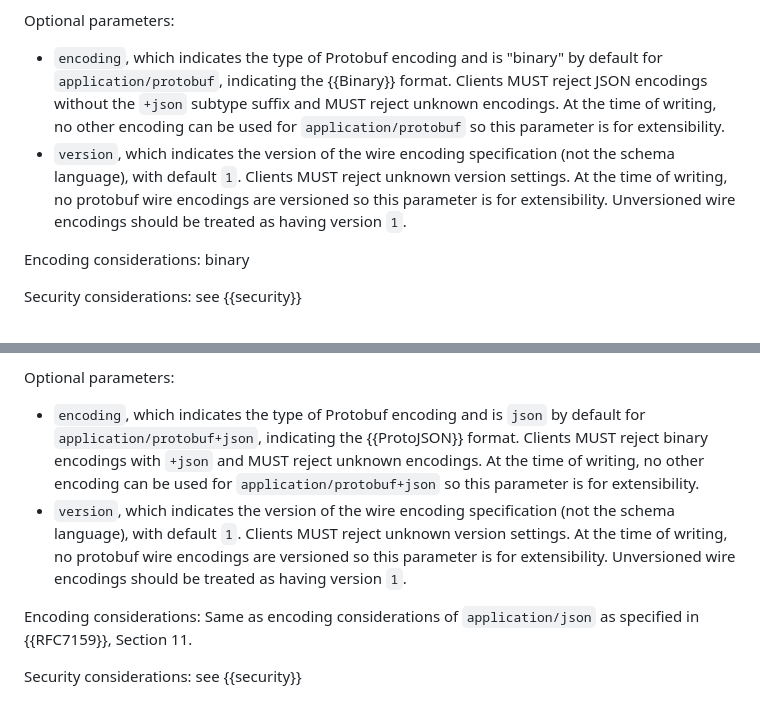
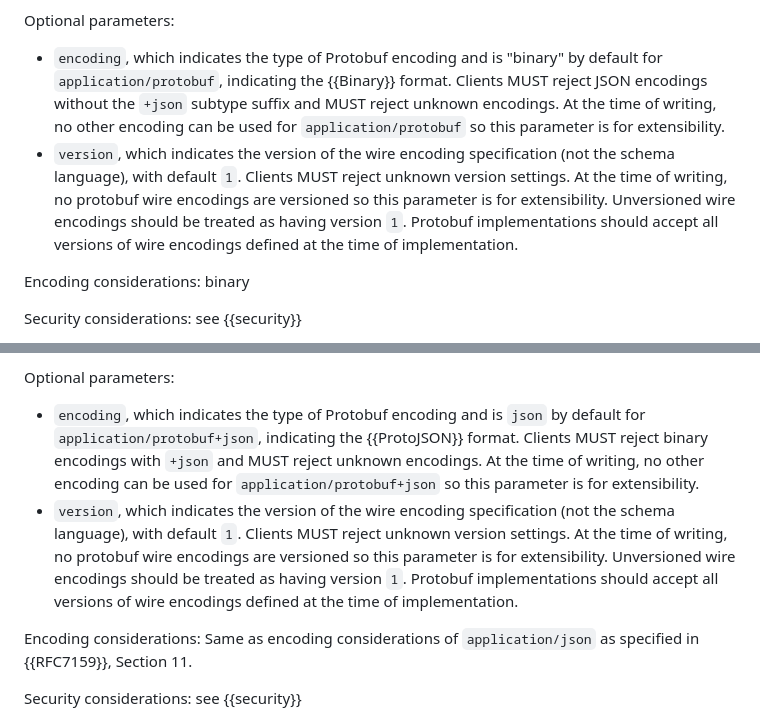
Before and after one commit to wkumari/draft-murray-dispatch-mime-protobuf, a Markdown page: draft-murray-dispatch-mime-protobuf.md, 2 parts joined by grey strips. Rendered like a GitHub page.

Commit message:
draft-murray-dispatch-mime-protobuf.md: add clarification about wire backcompat

```diff
--- a/draft-murray-dispatch-mime-protobuf.md
+++ b/draft-murray-dispatch-mime-protobuf.md
@@ -192,7 +192,7 @@ Required parameters: none
 Optional parameters:
 
 * `encoding`, which indicates the type of Protobuf encoding and is "binary" by default for `application/protobuf`, indicating the {{Binary}} format. Clients MUST reject JSON encodings without the `+json` subtype suffix and MUST reject unknown encodings. At the time of writing, no other encoding can be used for `application/protobuf` so this parameter is for extensibility.
-* `version`, which indicates the version of the wire encoding specification (not the schema language), with default `1`. Clients MUST reject unknown version settings. At the time of writing, no protobuf wire encodings are versioned so this parameter is for extensibility. Unversioned wire encodings should be treated as having version `1`.
+* `version`, which indicates the version of the wire encoding specification (not the schema language), with default `1`. Clients MUST reject unknown version settings. At the time of writing, no protobuf wire encodings are versioned so this parameter is for extensibility. Unversioned wire encodings should be treated as having version `1`. Protobuf implementations should accept all versions of wire encodings defined at the time of implementation.
 
 Encoding considerations: binary
 
@@ -236,7 +236,7 @@ Required parameters: `charset`, which MUST be set to `utf-8` (case-insensitive).
 Optional parameters:
 
 * `encoding`, which indicates the type of Protobuf encoding and is `json` by default for `application/protobuf+json`, indicating the {{ProtoJSON}} format. Clients MUST reject binary encodings with `+json` and MUST reject unknown encodings. At the time of writing, no other encoding can be used for `application/protobuf+json` so this parameter is for extensibility.
-* `version`, which indicates the version of the wire encoding specification (not the schema language), with default `1`. Clients MUST reject unknown version settings. At the time of writing, no protobuf wire encodings are versioned so this parameter is for extensibility. Unversioned wire encodings should be treated as having version `1`.
+* `version`, which indicates the version of the wire encoding specification (not the schema language), with default `1`. Clients MUST reject unknown version settings. At the time of writing, no protobuf wire encodings are versioned so this parameter is for extensibility. Unversioned wire encodings should be treated as having version `1`. Protobuf implementations should accept all versions of wire encodings defined at the time of implementation.
 
 Encoding considerations: Same as encoding considerations of `application/json` as specified in {{RFC7159}}, Section 11.
 
```
